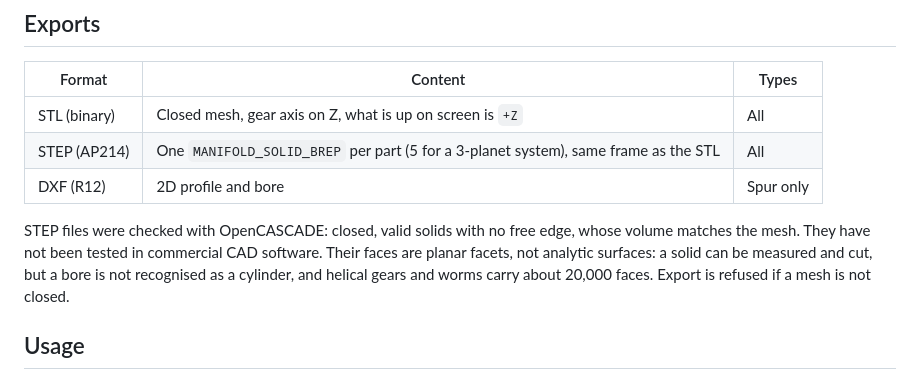
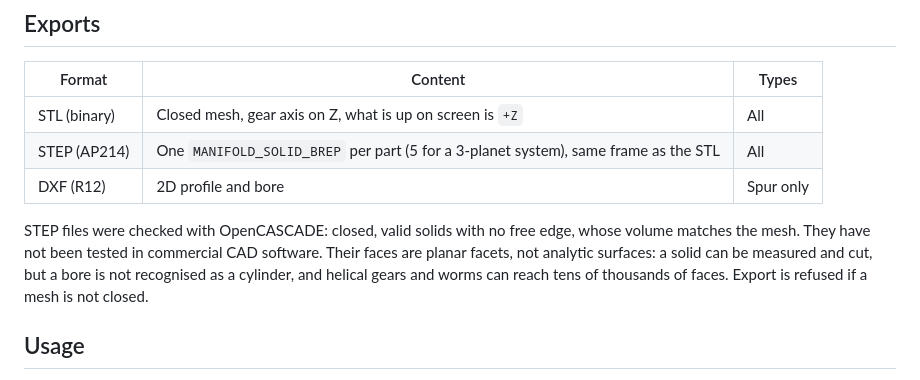
Before and after one commit to JB07-198/GearGen-3D, a Markdown page: README.md, the part around the change. GitHub-like rendering.

Commit message:
fix: clarify STEP file export limitations in README

```diff
--- a/README.md
+++ b/README.md
@@ -61,7 +61,7 @@ On the body of the teeth, the exported geometry sits on the nominal dimensions.
 | STEP (AP214) | One `MANIFOLD_SOLID_BREP` per part (5 for a 3-planet system), same frame as the STL | All |
 | DXF (R12) | 2D profile and bore | Spur only |
 
-STEP files were checked with OpenCASCADE: closed, valid solids with no free edge, whose volume matches the mesh. They have not been tested in commercial CAD software. Their faces are planar facets, not analytic surfaces: a solid can be measured and cut, but a bore is not recognised as a cylinder, and helical gears and worms carry about 20,000 faces. Export is refused if a mesh is not closed.
+STEP files were checked with OpenCASCADE: closed, valid solids with no free edge, whose volume matches the mesh. They have not been tested in commercial CAD software. Their faces are planar facets, not analytic surfaces: a solid can be measured and cut, but a bore is not recognised as a cylinder, and helical gears and worms can reach tens of thousands of faces. Export is refused if a mesh is not closed.
 
 ## Usage
 - Select a gear type from the left panel.
```
